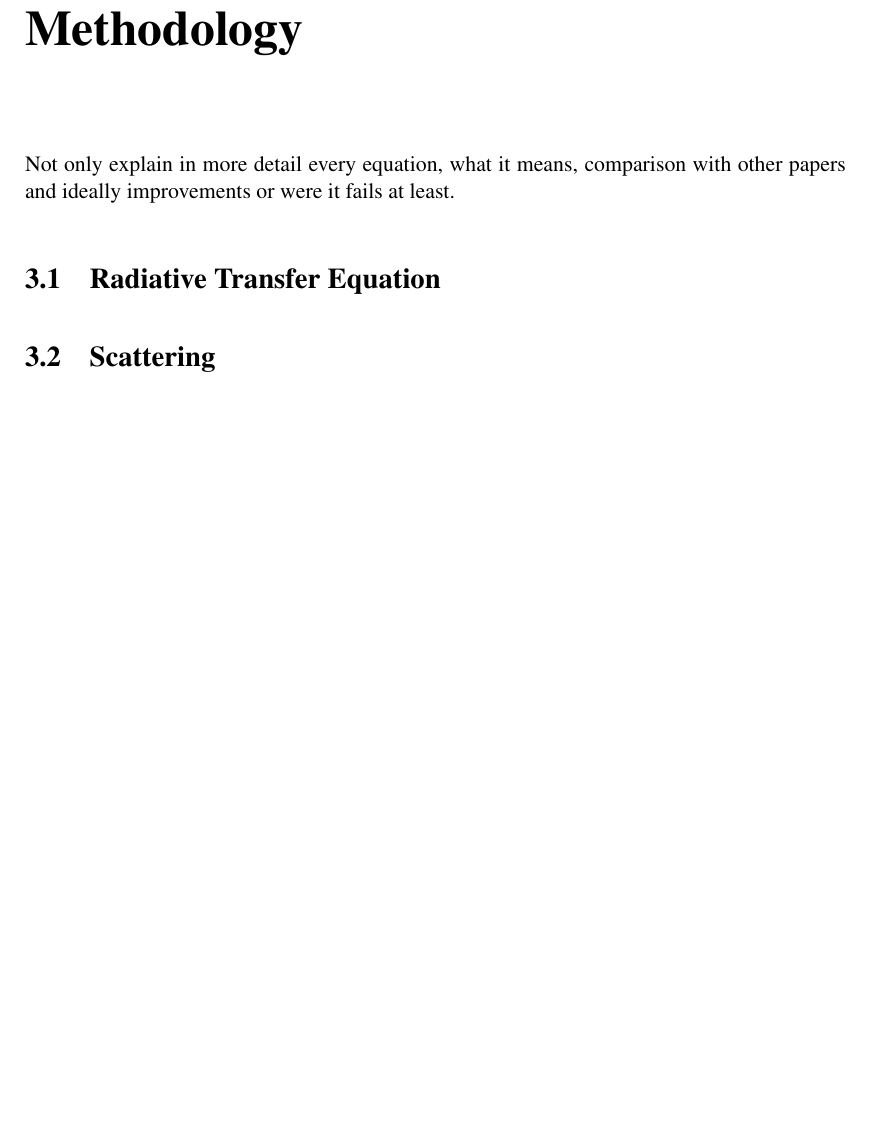
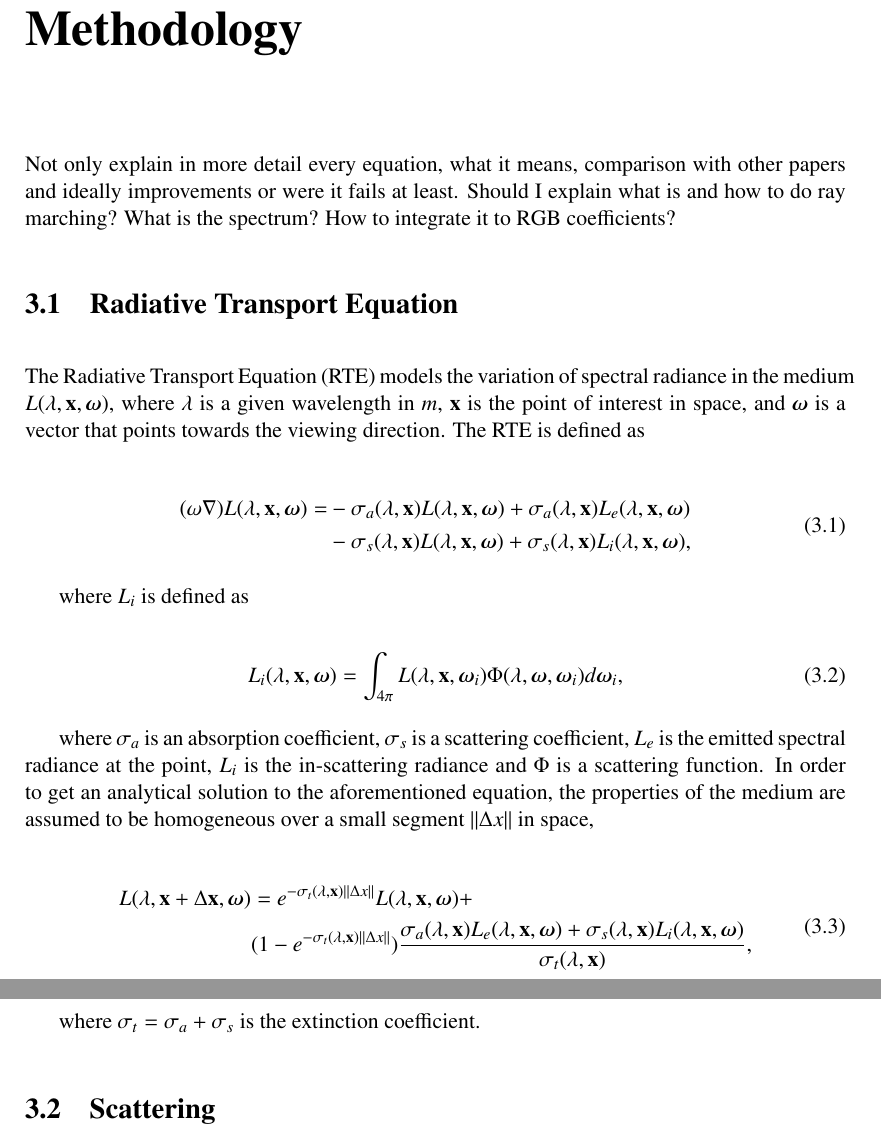
Before and after one commit to Era-Dorta/fire-modeling, a LaTeX thesis (fire-shaders/report/fire_rendering.tex, which reads fire-shaders/report/methodology.tex): part of page 9 of 14 before the commit and two parts of pages 9 and 10 of 15 after it, the two joined at a grey line, cut so that both start at the same text, the shorter picture padded with empty space. Compiled offline with pdfLaTeX.

Commit message:
Report, added radiate tranport equation definition

```diff
--- a/fire-shaders/report/fire_rendering.tex
+++ b/fire-shaders/report/fire_rendering.tex
@@ -34,6 +34,9 @@
 \newcommand{\Z}{\mathbf{Z}}
 \newcommand{\z}{\mathbf{z}}
 \newcommand{\h}{\mathbf{h}}
+\newcommand{\omegam}{\boldsymbol{\omega}}
+\newcommand{\deltax}{\left \|  \Delta x \right \|}
+\newcommand{\lxo}{\lambda, \x, \omegam}
 \newcommand{\Maya}{Maya\textsuperscript\textregistered~}
 \newcommand{\MentalRay}{Mental Ray\textsuperscript\textregistered~}
 
--- a/fire-shaders/report/methodology.tex
+++ b/fire-shaders/report/methodology.tex
@@ -3,10 +3,38 @@
 \label{ch:methodology}
 
 Not only explain in more detail every equation, what it means, comparison with other papers and ideally improvements or were it fails at least.
+Should I explain what is and how to do ray marching? What is the spectrum? How to integrate it to RGB coefficients?
 
-\section{Radiative Transfer Equation}
-\label{sec:radiative_transfer_equation}
+\section{Radiative Transport Equation}
+\label{sec:radiative_transport_equation}
 
+The Radiative Transport Equation (RTE) models the variation of spectral radiance in the medium $L(\lxo)$, where $\lambda$ is a given wavelength in $m$, $\x$ is the point of interest in space, and $\omegam$ is a vector that points towards the viewing direction.
+The RTE is defined as
+
+\begin{equation}
+\begin{split}
+(\omega \nabla) L(\lxo) = &- \sigma_a(\lambda, \x) L(\lxo) + \sigma_a(\lambda, \x) L_e(\lxo) \\
+&- \sigma_s(\lambda, \x) L(\lxo) + \sigma_s(\lambda, \x) L_i(\lxo),
+\end{split}
+\end{equation}
+
+where $L_i$ is defined as
+
+\begin{equation}
+L_i(\lxo) = \int_{4 \pi} L(\lxo_i) \Phi (\lambda, \omegam, \omegam_i) d \omegam_i,
+\end{equation}
+
+where $\sigma_a$ is an absorption coefficient, $\sigma_s$ is a scattering coefficient, $L_e$ is the emitted spectral radiance at the point, $L_i$ is the in-scattering radiance and $\Phi$ is a scattering function.
+In order to get an analytical solution to the aforementioned equation, the properties of the medium are assumed to be homogeneous over a small segment $\deltax$ in space,
+
+\begin{equation}
+\begin{split}
+L(\lambda, \x + \Delta\x, \omegam) &= e^{-\sigma_t(\lambda, \x) \deltax} L(\lxo) +  \\
+& (1 - e^{-\sigma_t(\lambda, \x) \deltax} ) \frac{\sigma_a(\lambda, \x) L_e(\lxo) + \sigma_s(\lambda, \x) L_i(\lxo)}{\sigma_t(\lambda, \x)},
+\end{split}
+\end{equation}
+
+where $\sigma_t = \sigma_a + \sigma_s$ is the extinction coefficient.
 
 \section{Scattering}
 \label{sec:scattering}
```
